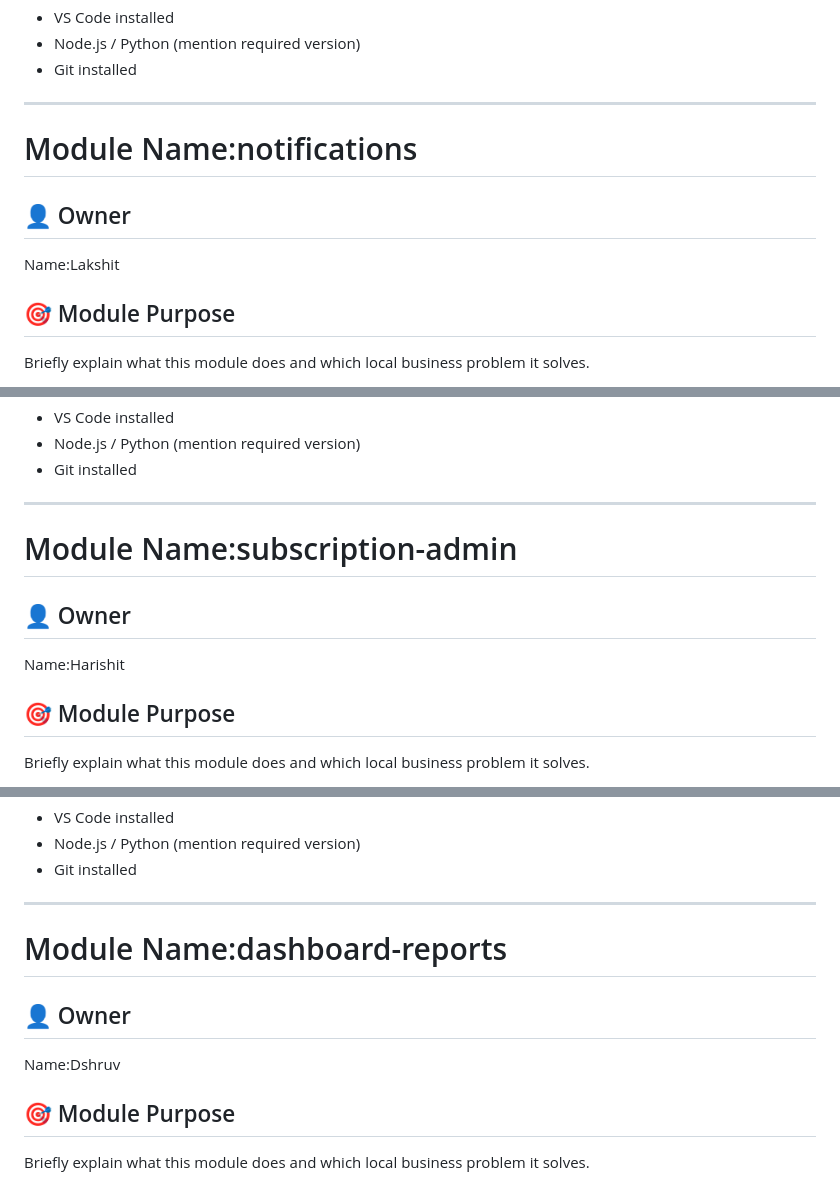
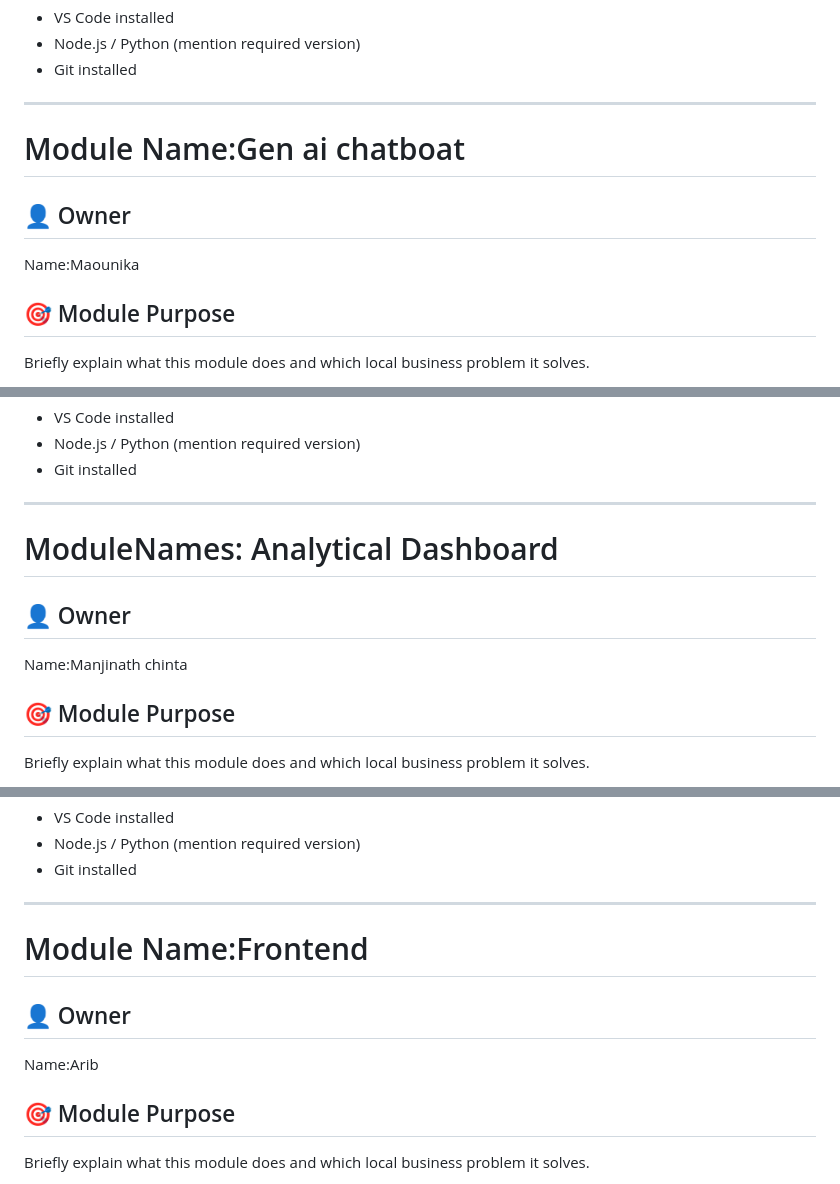
Before and after one commit to Sofzenix/neurowell, a Markdown page: README.md, 3 parts joined by grey strips. GitHub-like rendering.

```diff
--- a/README.md
+++ b/README.md
@@ -98,10 +98,10 @@ Step-by-step explanation of how your module works.
 - Git installed
 _______________________________________________________________________________________________________________________________________________________________________________________________________________________
 
-# Module Name:notifications
+# Module Name:Gen ai chatboat
 
 ## 👤 Owner
-Name:Lakshit
+Name:Maounika
 
 ## 🎯 Module Purpose
 Briefly explain what this module does and which local business problem it solves.
@@ -132,10 +132,10 @@ Step-by-step explanation of how your module works.
 - Git installed
 _______________________________________________________________________________________________________________________________________________________________________________________________________________________
 
-# Module Name:subscription-admin
+# ModuleNames: Analytical Dashboard
 
 ## 👤 Owner
-Name:Harishit
+Name:Manjinath chinta
 
 ## 🎯 Module Purpose
 Briefly explain what this module does and which local business problem it solves.
@@ -166,10 +166,10 @@ Step-by-step explanation of how your module works.
 - Git installed
 _______________________________________________________________________________________________________________________________________________________________________________________________________________________
 
-# Module Name:dashboard-reports
+# Module Name:Frontend
 
 ## 👤 Owner
-Name:Dshruv
+Name:Arib
 
 ## 🎯 Module Purpose
 Briefly explain what this module does and which local business problem it solves.
```
Also changed, not shown: other parts of README.md (+6 -6 lines).
